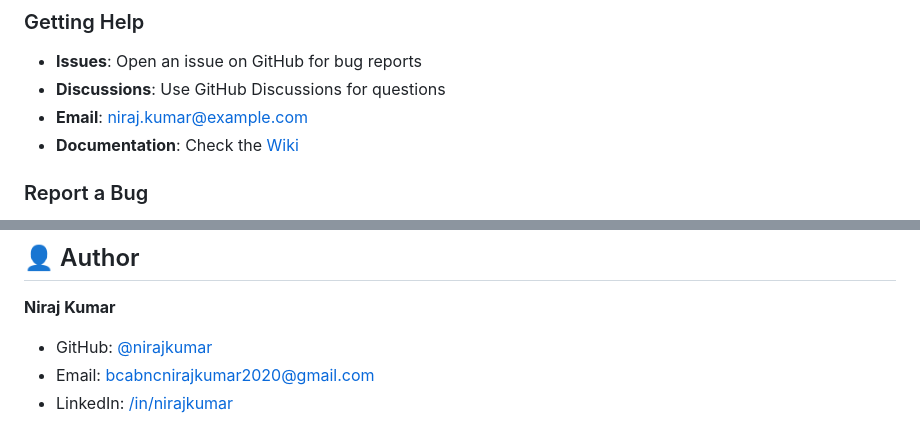
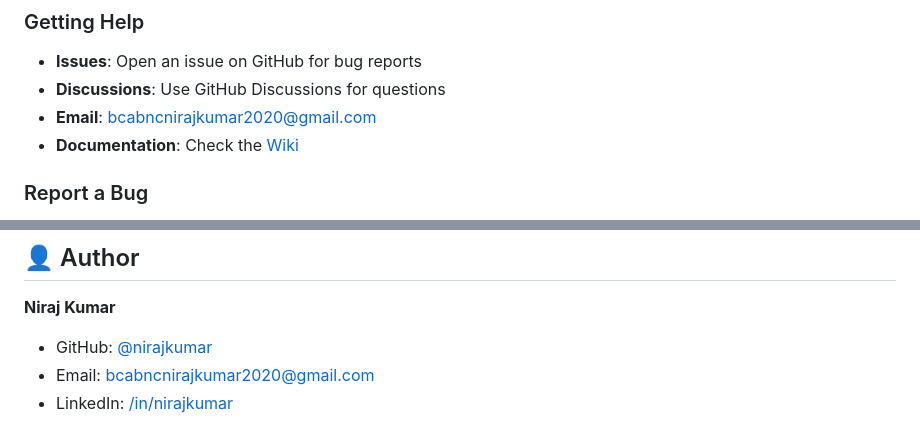
Before and after one commit to Nirajjj11/blog-app, a Markdown page: README.md, 2 parts joined by grey strips. GitHub-like rendering.

```diff
--- a/README.md
+++ b/README.md
@@ -685,7 +685,7 @@ Fixes #123
 
 - **Issues**: Open an issue on GitHub for bug reports
 - **Discussions**: Use GitHub Discussions for questions
-- **Email**: niraj.kumar@example.com
+- **Email**:  bcabncnirajkumar2020@gmail.com
 - **Documentation**: Check the [Wiki](https://github.com/yourusername/django-blog/wiki)
 
 ### Report a Bug
@@ -722,7 +722,7 @@ With conditions:
 
 **Niraj Kumar**
 
-- GitHub: [@nirajkumar]([https://github.com/nirajkumar](https://github.com/Nirajjj11))
+- GitHub: [@nirajkumar](https://github.com/Nirajjj11)
 - Email: bcabncnirajkumar2020@gmail.com
 - LinkedIn: [/in/nirajkumar](https://www.linkedin.com/in/niraj-kumar09160/)
 
```
